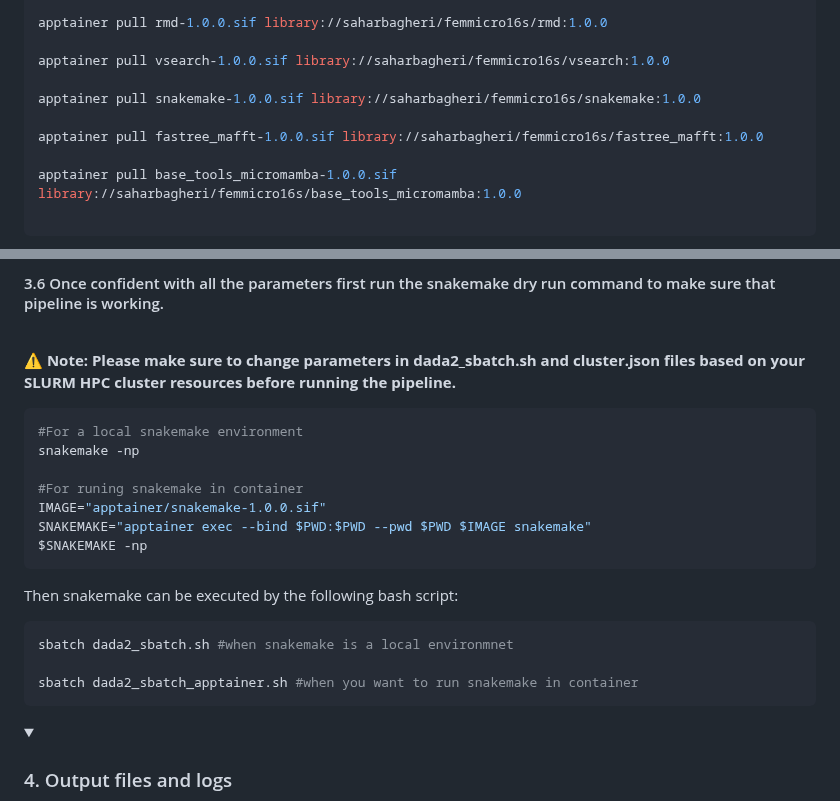
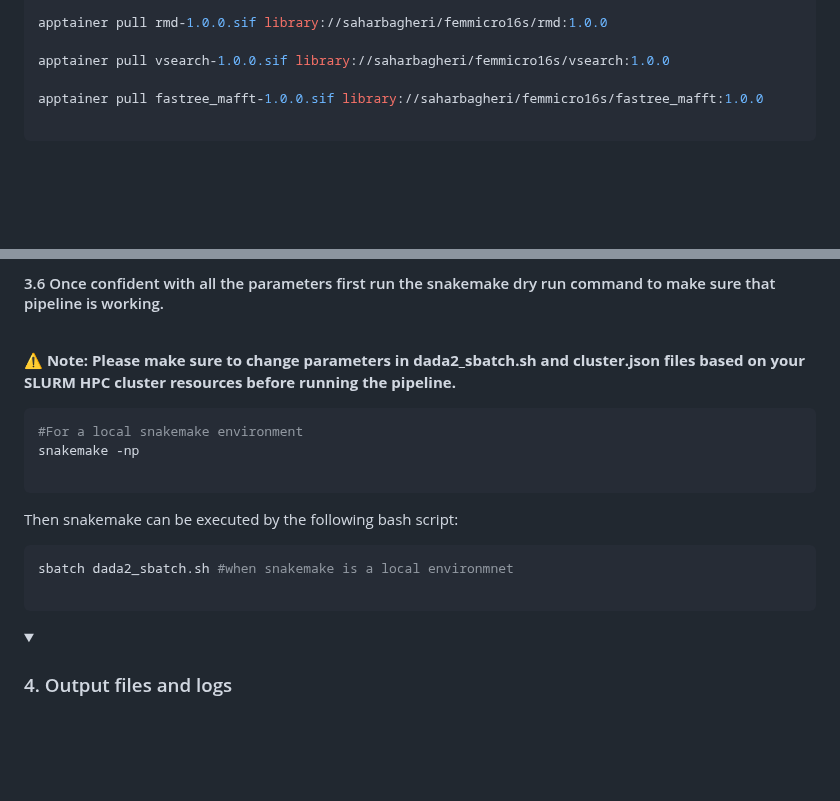
Before and after one commit to SycuroLab/FemMicro16S, a Markdown page: README.md, 2 parts joined by grey strips. GitHub-like rendering; folded sections open; blank space fills up the shorter version.

````diff
--- a/README.md
+++ b/README.md
@@ -144,11 +144,7 @@ apptainer pull rmd-1.0.0.sif library://saharbagheri/femmicro16s/rmd:1.0.0
 
 apptainer pull vsearch-1.0.0.sif library://saharbagheri/femmicro16s/vsearch:1.0.0
 
-apptainer pull snakemake-1.0.0.sif library://saharbagheri/femmicro16s/snakemake:1.0.0
-
 apptainer pull fastree_mafft-1.0.0.sif library://saharbagheri/femmicro16s/fastree_mafft:1.0.0
-
-apptainer pull base_tools_micromamba-1.0.0.sif library://saharbagheri/femmicro16s/base_tools_micromamba:1.0.0
 
 ```
 
@@ -386,10 +382,6 @@ python utils/scripts/common/prepare.py <DIR>
 #For a local snakemake environment
 snakemake -np
 
-#For runing snakemake in container
-IMAGE="apptainer/snakemake-1.0.0.sif"
-SNAKEMAKE="apptainer exec --bind $PWD:$PWD --pwd $PWD $IMAGE snakemake"
-$SNAKEMAKE -np
 ```
 
 Then snakemake can be executed by the following bash script:
@@ -397,7 +389,6 @@ Then snakemake can be executed by the following bash script:
 ```bash
 sbatch dada2_sbatch.sh #when snakemake is a local environmnet
 
-sbatch dada2_sbatch_apptainer.sh #when you want to run snakemake in container
 ```
 </details>
 
````
